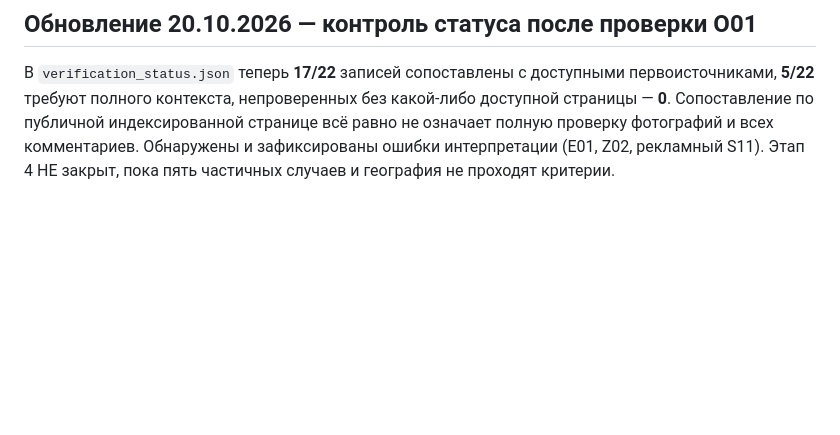
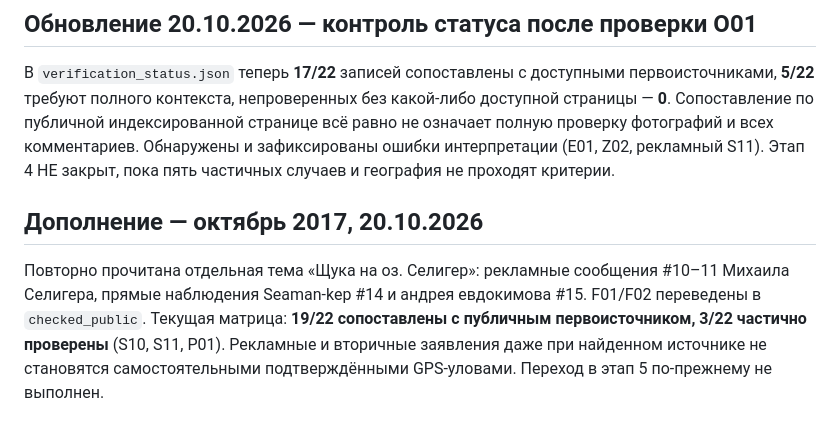
Before and after one commit to dalesc219-netizen/SELIGER, a Markdown page: research/2026-10-20/AUDIT_AND_ROADMAP.md, the part around the change. Rendered like a GitHub page; blank space fills up the shorter version.

Commit message:
research: update evidence gate to 19 checked and 3 partial public reports

```diff
--- a/research/2026-10-20/AUDIT_AND_ROADMAP.md
+++ b/research/2026-10-20/AUDIT_AND_ROADMAP.md
@@ -60,3 +60,7 @@
 ## Обновление 20.10.2026 — контроль статуса после проверки O01
 
 В `verification_status.json` теперь **17/22** записей сопоставлены с доступными первоисточниками, **5/22** требуют полного контекста, непроверенных без какой-либо доступной страницы — **0**. Сопоставление по публичной индексированной странице всё равно не означает полную проверку фотографий и всех комментариев. Обнаружены и зафиксированы ошибки интерпретации (E01, Z02, рекламный S11). Этап 4 НЕ закрыт, пока пять частичных случаев и география не проходят критерии.
+
+## Дополнение — октябрь 2017, 20.10.2026
+
+Повторно прочитана отдельная тема «Щука на оз. Селигер»: рекламные сообщения #10–11 Михаила Селигера, прямые наблюдения Seaman-kep #14 и андрея евдокимова #15. F01/F02 переведены в `checked_public`. Текущая матрица: **19/22 сопоставлены с публичным первоисточником, 3/22 частично проверены** (S10, S11, P01). Рекламные и вторичные заявления даже при найденном источнике не становятся самостоятельными подтверждёнными GPS-уловами. Переход в этап 5 по-прежнему не выполнен.
```
